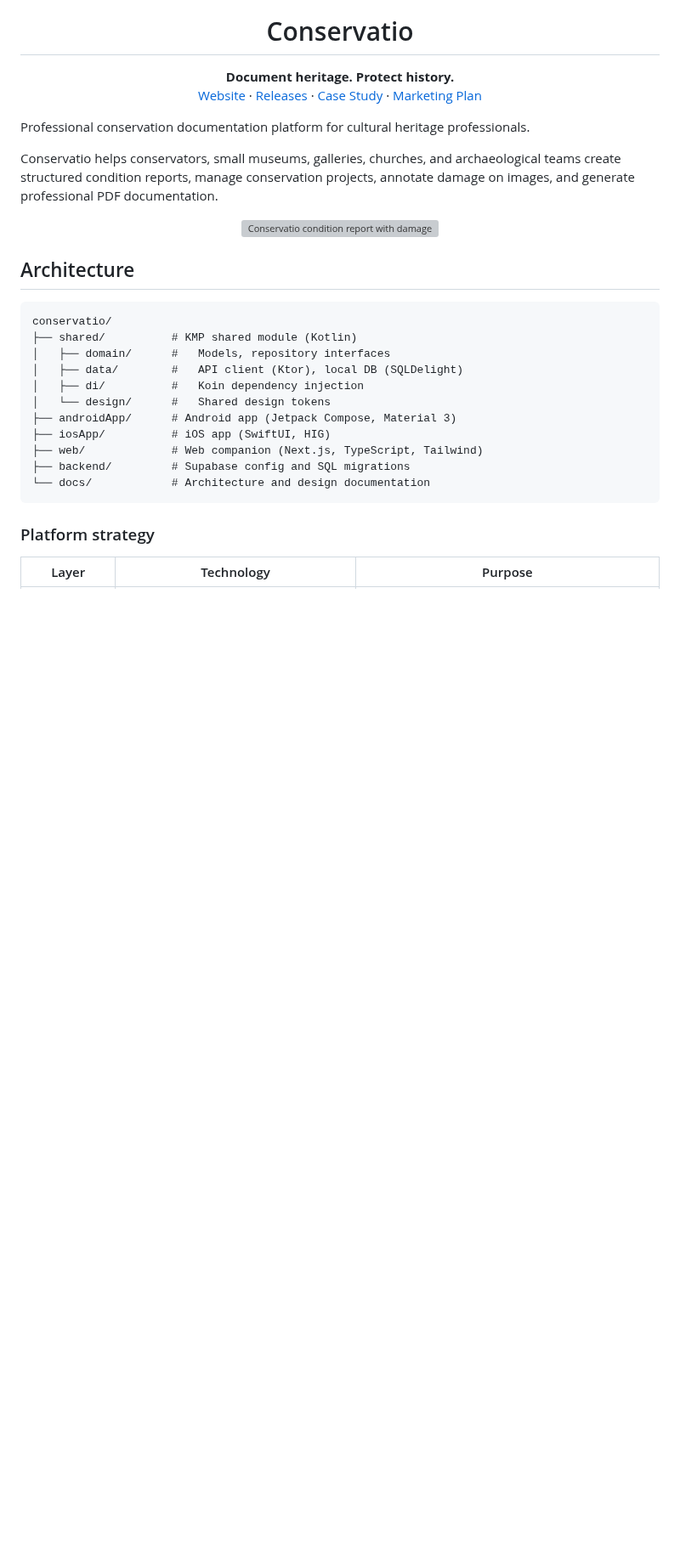
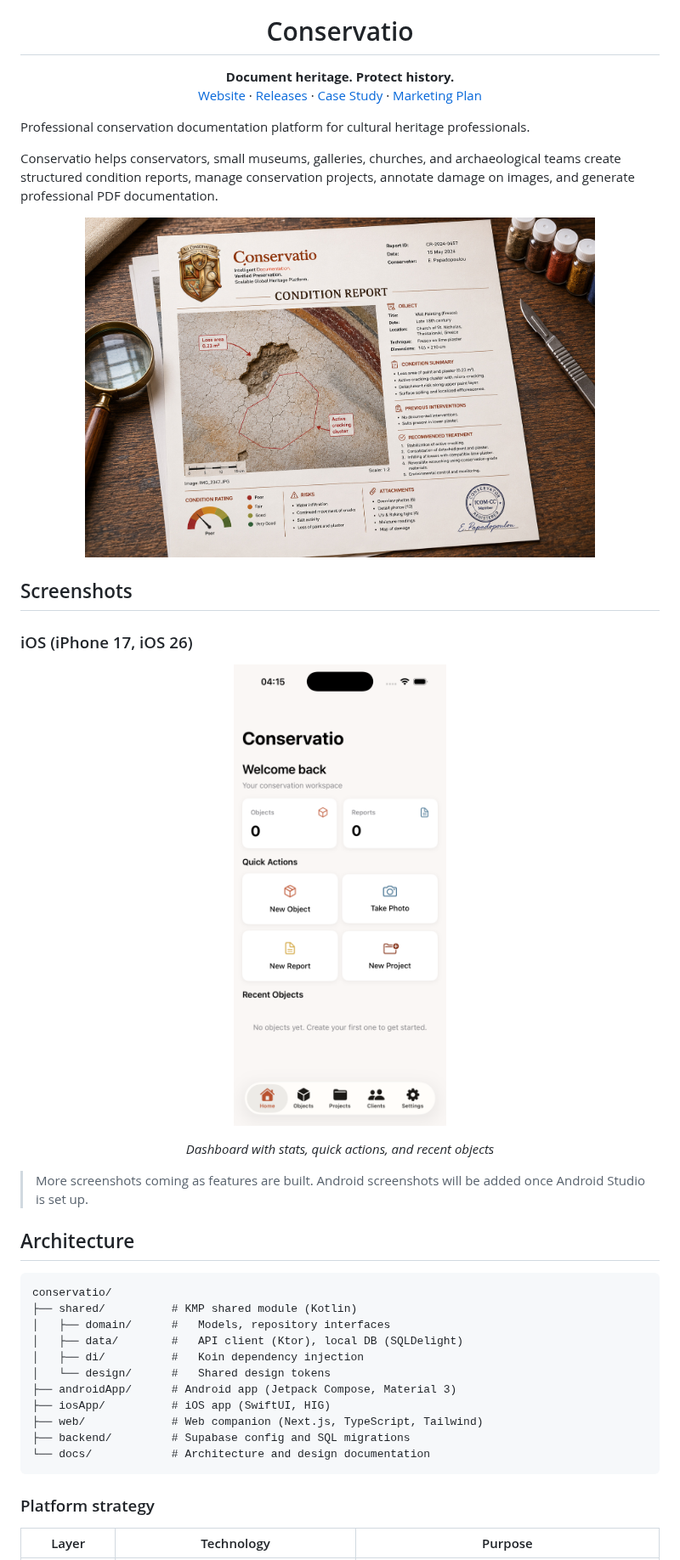
Before and after one commit to peterdsp/conservatio, a Markdown page: README.md, the part around the change. Shown at 85% size. GitHub-like rendering; pictures changed too: docs/screenshots/ios-dashboard.png (added); blank space fills up the shorter version; grey boxes are pictures that could not be loaded.

Commit message:
Add iOS screenshots section to README
Dashboard screenshot from iPhone 17 simulator (iOS 26).
Fixed report mockup image reference.

```diff
--- a/README.md
+++ b/README.md
@@ -23,8 +23,22 @@ Professional conservation documentation platform for cultural heritage professio
 Conservatio helps conservators, small museums, galleries, churches, and archaeological teams create structured condition reports, manage conservation projects, annotate damage on images, and generate professional PDF documentation.
 
 <p align="center">
-  <img src="site/assets/condition-report-mockup.jpeg" alt="Conservatio condition report with damage annotation" width="600">
+  <img src="site/assets/report-preview.jpeg" alt="Conservatio condition report with damage annotation" width="600">
 </p>
+
+## Screenshots
+
+### iOS (iPhone 17, iOS 26)
+
+<p align="center">
+  <img src="docs/screenshots/ios-dashboard.png" alt="Dashboard" width="250">
+</p>
+
+<p align="center">
+  <em>Dashboard with stats, quick actions, and recent objects</em>
+</p>
+
+> More screenshots coming as features are built. Android screenshots will be added once Android Studio is set up.
 
 ## Architecture
 
```
Also changed, not shown: docs/screenshots/ios-objects.png (added), docs/screenshots/ios-settings.png (added).
